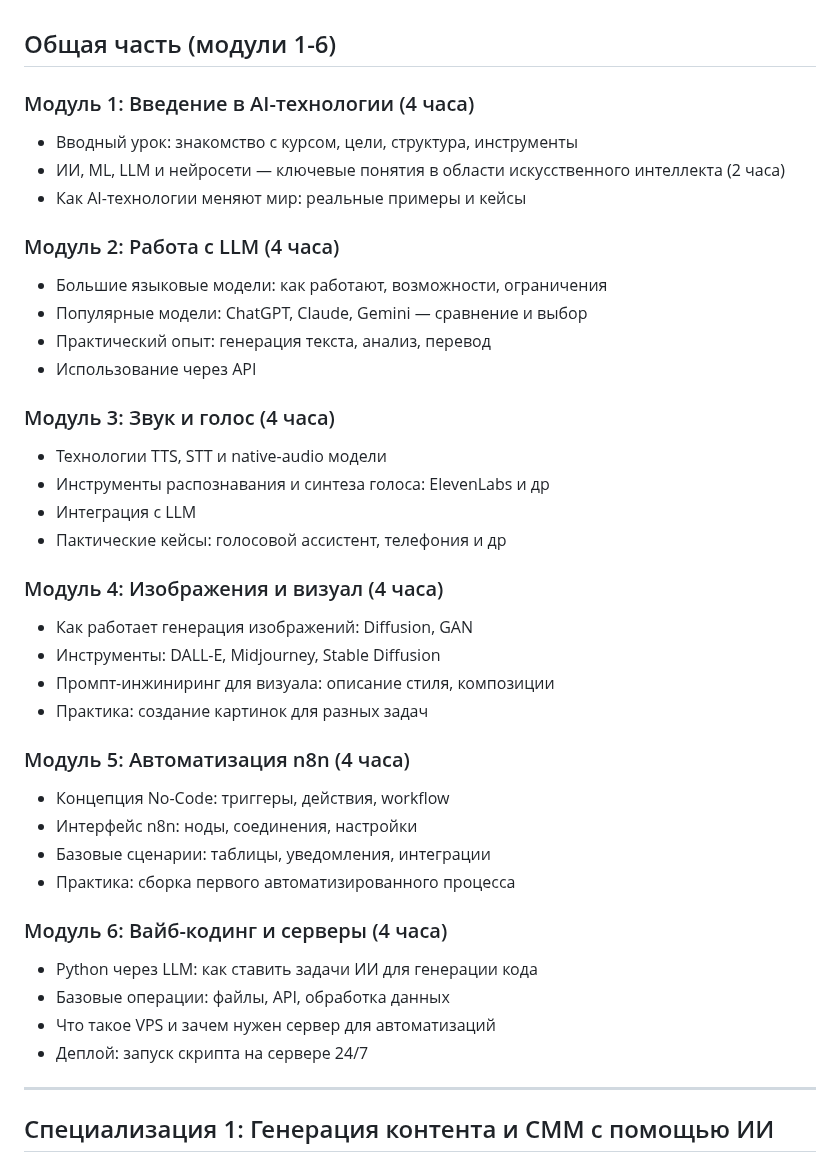
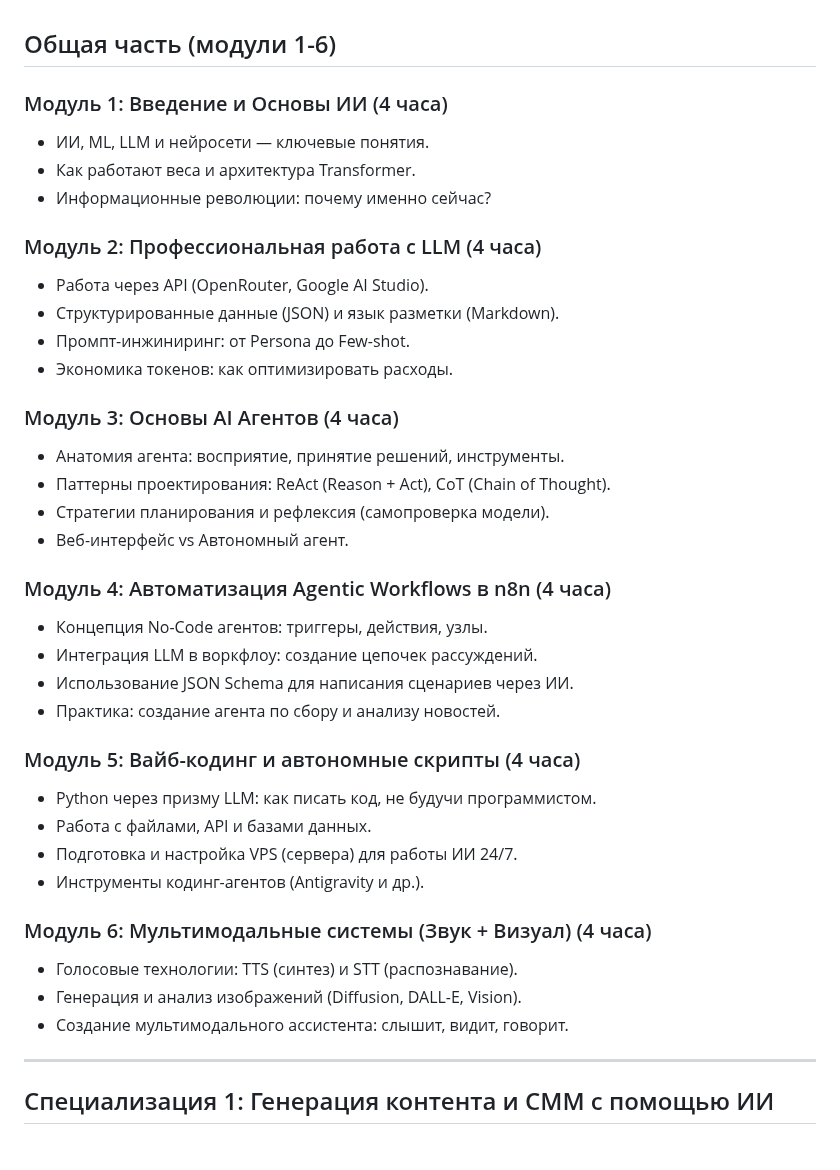
Before and after one commit to sekachev/agentic_ai, a Markdown page: Программы курсов.md, the part around the change. GitHub-like rendering.

Commit message:
vault backup: 2026-01-10 13:44:38

```diff
--- a/Программы курсов.md
+++ b/Программы курсов.md
@@ -1,45 +1,38 @@
 ## Общая часть (модули 1-6)
 
-### Модуль 1: Введение в AI-технологии (4 часа)
+### Модуль 1: Введение и Основы ИИ (4 часа)
+- ИИ, ML, LLM и нейросети — ключевые понятия.
+- Как работают веса и архитектура Transformer.
+- Информационные революции: почему именно сейчас?
 
-- Вводный урок: знакомство с курсом, цели, структура, инструменты
-- ИИ, ML, LLM и нейросети — ключевые понятия в области искусственного интеллекта (2 часа)
-- Как AI-технологии меняют мир: реальные примеры и кейсы
+### Модуль 2: Профессиональная работа с LLM (4 часа)
+- Работа через API (OpenRouter, Google AI Studio).
+- Структурированные данные (JSON) и язык разметки (Markdown).
+- Промпт-инжиниринг: от Persona до Few-shot.
+- Экономика токенов: как оптимизировать расходы.
 
-### Модуль 2: Работа с LLM (4 часа)
+### Модуль 3: Основы AI Агентов (4 часа)
+- Анатомия агента: восприятие, принятие решений, инструменты.
+- Паттерны проектирования: ReAct (Reason + Act), CoT (Chain of Thought).
+- Стратегии планирования и рефлексия (самопроверка модели).
+- Веб-интерфейс vs Автономный агент.
 
-- Большие языковые модели: как работают, возможности, ограничения
-- Популярные модели: ChatGPT, Claude, Gemini — сравнение и выбор
-- Практический опыт: генерация текста, анализ, перевод
-- Использование через API
+### Модуль 4: Автоматизация Agentic Workflows в n8n (4 часа)
+- Концепция No-Code агентов: триггеры, действия, узлы.
+- Интеграция LLM в воркфлоу: создание цепочек рассуждений.
+- Использование JSON Schema для написания сценариев через ИИ.
+- Практика: создание агента по сбору и анализу новостей.
 
-### Модуль 3: Звук и голос (4 часа)
+### Модуль 5: Вайб-кодинг и автономные скрипты (4 часа)
+- Python через призму LLM: как писать код, не будучи программистом.
+- Работа с файлами, API и базами данных.
+- Подготовка и настройка VPS (сервера) для работы ИИ 24/7.
+- Инструменты кодинг-агентов (Antigravity и др.).
 
-- Технологии TTS, STT и native-audio модели
-- Инструменты распознавания и синтеза голоса: ElevenLabs и др
-- Интеграция с LLM
-- Пактические кейсы: голосовой ассистент, телефония и др
-
-### Модуль 4: Изображения и визуал (4 часа)
-
-- Как работает генерация изображений: Diffusion, GAN
-- Инструменты: DALL-E, Midjourney, Stable Diffusion
-- Промпт-инжиниринг для визуала: описание стиля, композиции
-- Практика: создание картинок для разных задач
-
-### Модуль 5: Автоматизация n8n (4 часа)
-
-- Концепция No-Code: триггеры, действия, workflow
-- Интерфейс n8n: ноды, соединения, настройки
-- Базовые сценарии: таблицы, уведомления, интеграции
-- Практика: сборка первого автоматизированного процесса
-
-### Модуль 6: Вайб-кодинг и серверы (4 часа)
-
-- Python через LLM: как ставить задачи ИИ для генерации кода
-- Базовые операции: файлы, API, обработка данных
-- Что такое VPS и зачем нужен сервер для автоматизаций
-- Деплой: запуск скрипта на сервере 24/7
+### Модуль 6: Мультимодальные системы (Звук + Визуал) (4 часа)
+- Голосовые технологии: TTS (синтез) и STT (распознавание).
+- Генерация и анализ изображений (Diffusion, DALL-E, Vision).
+- Создание мультимодального ассистента: слышит, видит, говорит.
 
 ---
 
```
Also changed, not shown: GEMINI.md (+5 -5 lines), README.md (+9 -2 lines).
